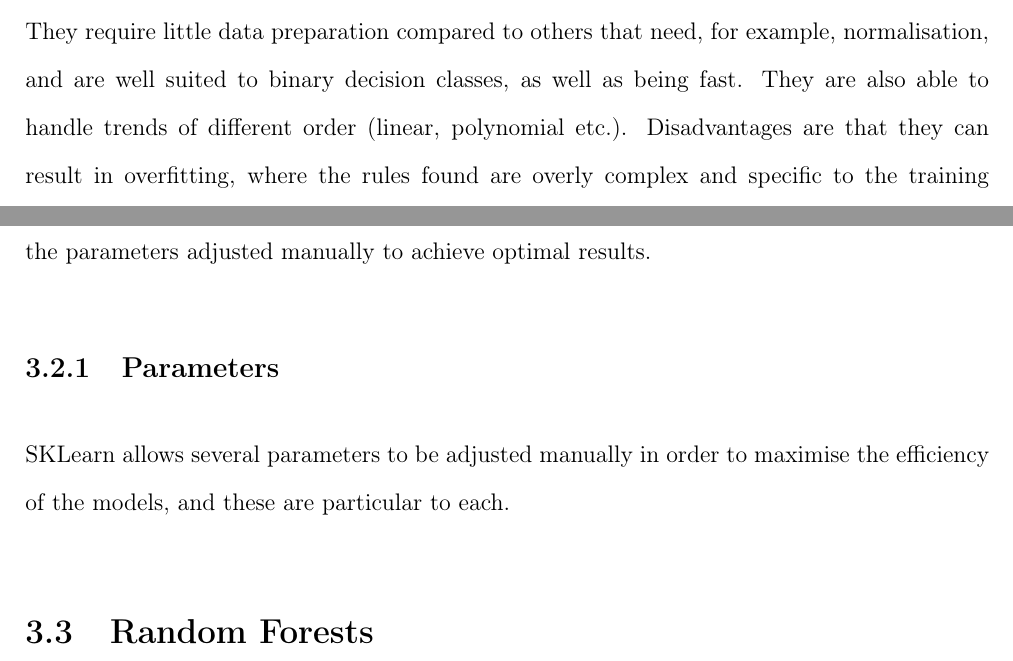
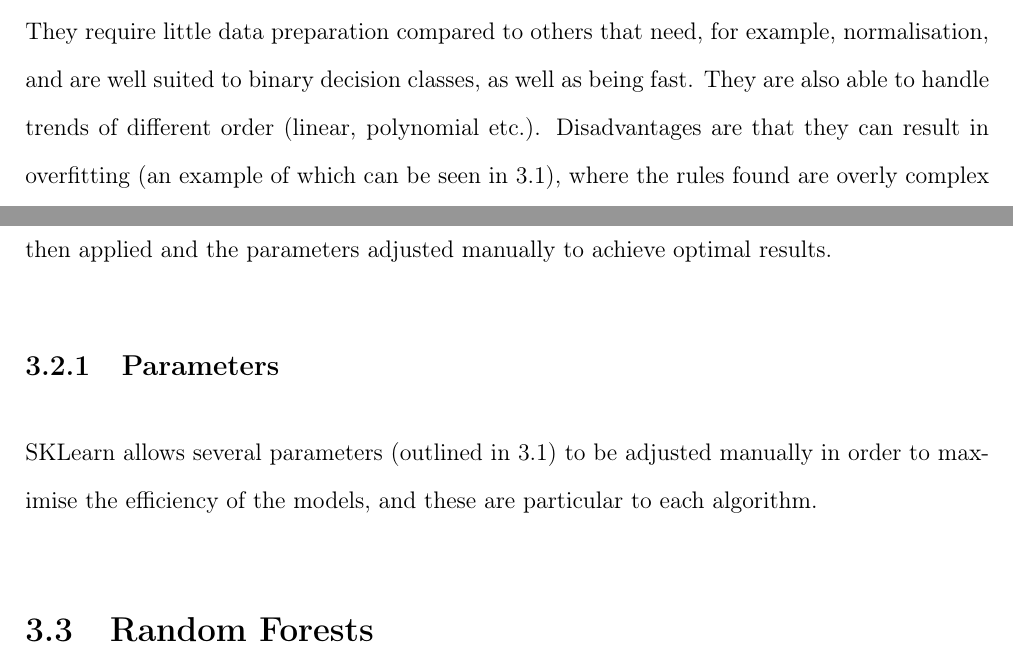
Before and after one commit to anotherk1nd/git_report, a LaTeX thesis (thesis.tex, which reads methods/methods.tex): two parts of pages 17 and 19 of 31, joined at a grey line, cut so that both start at the same text. Compiled offline with pdfLaTeX.

Commit message:
referenced dectreeparams  image

```diff
--- a/methods/methods.tex
+++ b/methods/methods.tex
@@ -17,7 +17,7 @@ where the target classification takes on value $0,1,..,k-1$ for node $m$, repres
 p_{mk} = 1/N_{m} \sum_{x_{i}\subset{R_{m}}} I(y_{i}=k)
 \end{equation}
 In the case of entropy, the purity is measured in terms of entropy gain, defined as the entropy of the parent minus the entropy of the child.\\
-The benefits of decision trees are that they are more interpretable, employing a 'white box' approach, compared to other algorithms (i.e. neural nets) that have a relatively opaque process. They require little data preparation compared to others that need, for example, normalisation, and are well suited to binary decision classes, as well as being fast. They are also able to handle trends of different order (linear, polynomial etc.). Disadvantages are that they can result in overfitting, where the rules found are overly complex and specific to the training set and do not generalise to unseen data.
+The benefits of decision trees are that they are more interpretable, employing a 'white box' approach, compared to other algorithms (i.e. neural nets) that have a relatively opaque process. They require little data preparation compared to others that need, for example, normalisation, and are well suited to binary decision classes, as well as being fast. They are also able to handle trends of different order (linear, polynomial etc.). Disadvantages are that they can result in overfitting (an example of which can be seen in \ref{fig:overfit}), where the rules found are overly complex and specific to the training set and do not generalise to unseen data.
 \begin{figure}[h]
 	\caption{Demonstration of how the same data can be fit in different ways. The example on the left sacrifices some purity for simplicity, but represents the global trend more accurately\cite{ofit}.}
 	\centering
@@ -29,7 +29,7 @@ The backend of the SKlearn modules were not evaluated directly and implemented n
 The algorithm was run as a classification problem due to the more simple analysis of success and errors. This is because it allowed the success to be evaluated in a more elementary fashion, without recourse to analysing more complex error distributions.
 Decision tree and random forest methods were then applied and the parameters adjusted manually to achieve optimal results.
 \subsection{Parameters}
-SKLearn allows several parameters to be adjusted manually in order to maximise the efficiency of the models, and these are particular to each.
+SKLearn allows several parameters (outlined in \ref{tab:dectreeparams}) to be adjusted manually in order to maximise the efficiency of the models, and these are particular to each algorithm.
 \begin{table}[H]
 \caption {SKLearn Decision Tree Parameters} \label{tab:dectreeparams}
 \renewcommand{\arraystretch}{1.0} % this reduces the vertical spacing between rows
```
